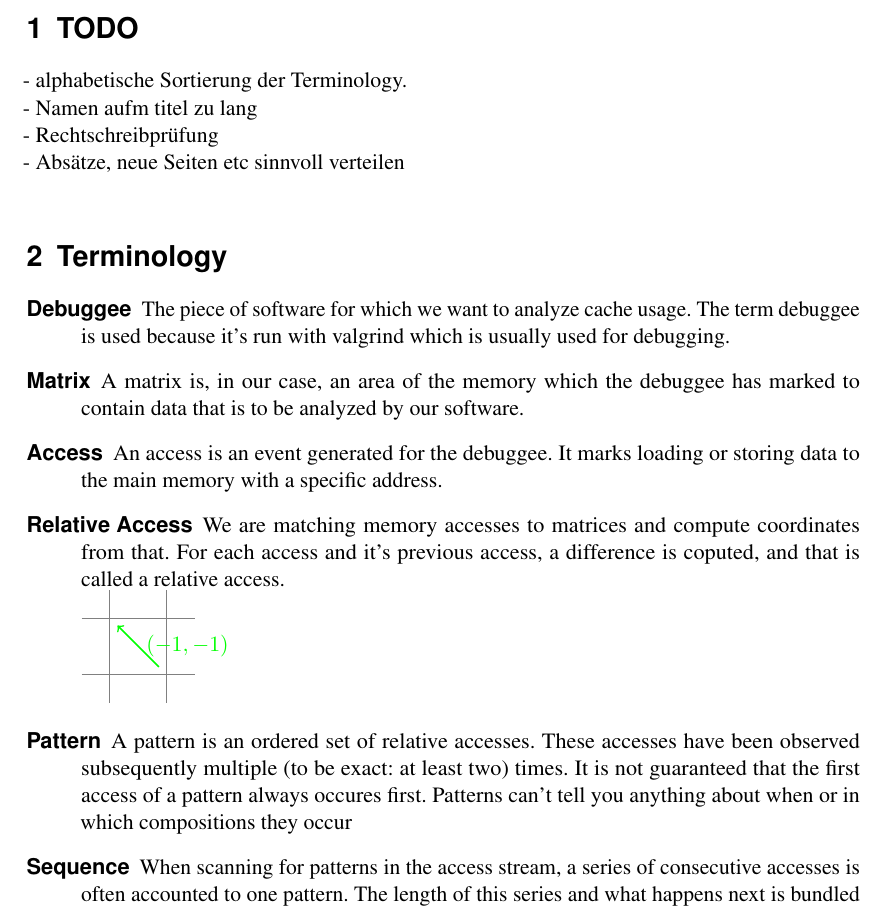
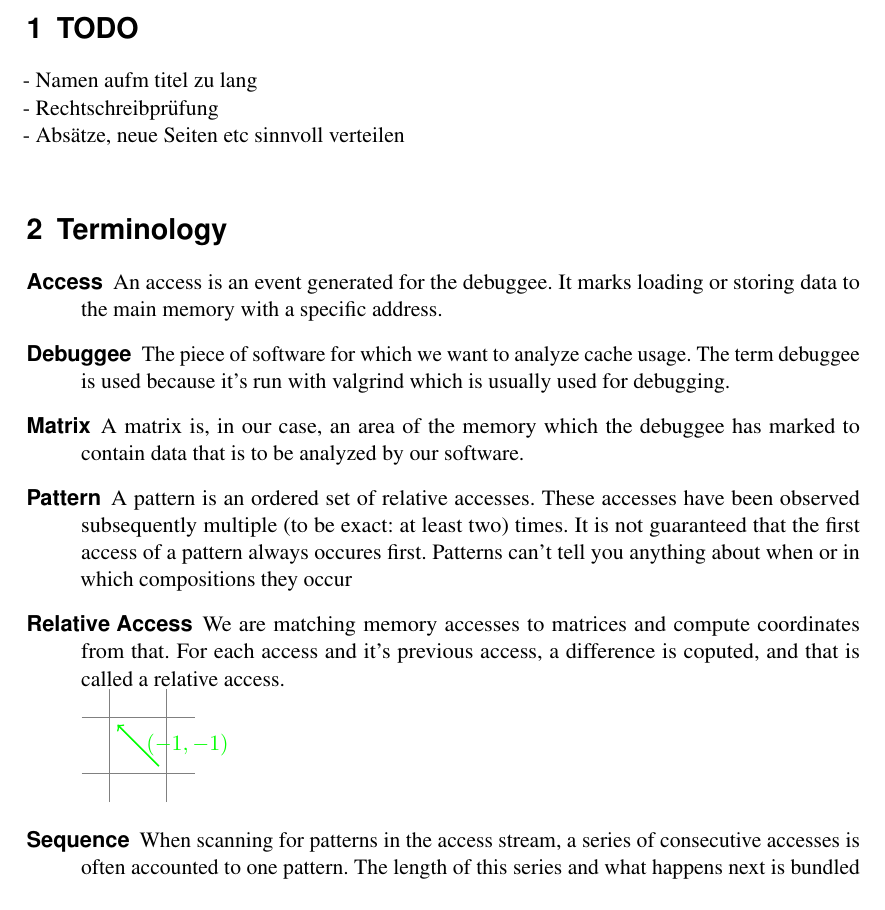
Before and after one commit to jcaesar/ETI-GP-SS12-P5, a LaTeX document (tex/docs/dev/main.tex, which reads tex/docs/common/terminology.tex): part of page 2 of 11, cut so that both start at the same text. Compiled offline with pdfLaTeX.

Commit message:
alphabetische sortierung der terminology

```diff
--- a/tex/docs/common/terminology.tex
+++ b/tex/docs/common/terminology.tex
@@ -1,11 +1,13 @@
 \begin{description}
 
+\item [Access]
+	An access is an event generated for the debuggee. It marks loading or storing data to the main memory with a specific address.
 \item[Debuggee]
 	The piece of software for which we want to analyze cache usage. The term debuggee is used because it’s run with valgrind which is usually used for debugging.
 \item[Matrix]
 	A matrix is, in our case, an area of the memory which the debuggee has marked to contain data that is to be analyzed by our software.
-\item [Access]
-	An access is an event generated for the debuggee. It marks loading or storing data to the main memory with a specific address.
+\item[Pattern]
+	A pattern is an ordered set of relative accesses. These accesses have been observed subsequently multiple (to be exact: at least two) times. It is not guaranteed that the first access of a pattern always occures first. Patterns can't tell you anything about when or in which compositions they occur
 \item[Relative Access]
 	We are matching memory accesses to matrices and compute coordinates from that. For each access and it's previous access, a difference is coputed, and that is called a relative access. \newline
 	\begin{tikzpicture} %Tikzpictures are going to be fun. Our coordinate systems diverge...
@@ -14,8 +16,6 @@
 		\node (scnd) at (0,1) {}; %n+1-th access
 		\draw [->,color=green,thick] (frst) -- (scnd) node [midway,right,draw=none] {$(-1,-1)$};
 	\end{tikzpicture}
-\item[Pattern]
-	A pattern is an ordered set of relative accesses. These accesses have been observed subsequently multiple (to be exact: at least two) times. It is not guaranteed that the first access of a pattern always occures first. Patterns can't tell you anything about when or in which compositions they occur
 \item[Sequence]
 	When scanning for patterns in the access stream, a series of consecutive accesses is often accounted to one pattern. The length of this series and what happens next is bundled into a sequence.
 \end{description}
--- a/tex/docs/dev/main.tex
+++ b/tex/docs/dev/main.tex
@@ -10,7 +10,6 @@
 \newpage
 
 \section{TODO}
-- alphabetische Sortierung der Terminology. \\
 - Namen aufm titel zu lang \\
 - Rechtschreibprüfung \\
 - Absätze, neue Seiten etc sinnvoll verteilen \\
```
